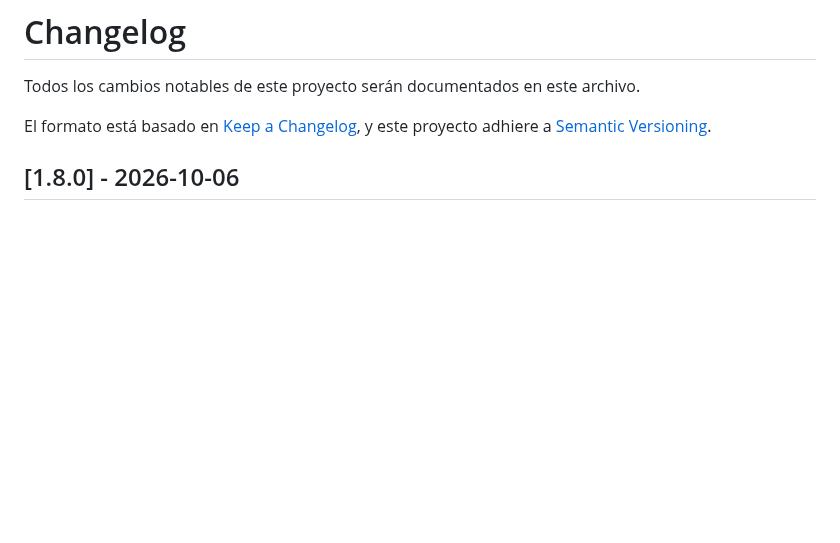
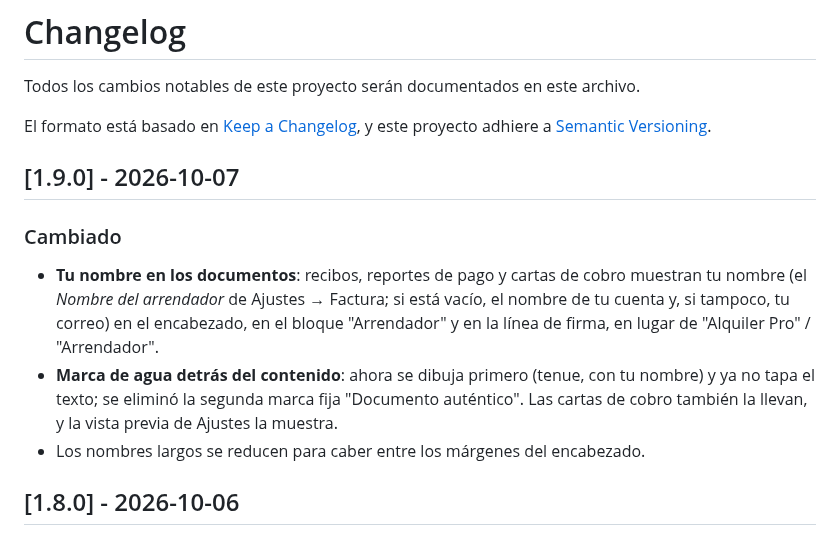
Before and after one commit to W4773/rental-management-system, a Markdown page: CHANGELOG.md, the part around the change. Rendered like a GitHub page; blank space fills up the shorter version.

```diff
--- a/CHANGELOG.md
+++ b/CHANGELOG.md
@@ -4,6 +4,13 @@ Todos los cambios notables de este proyecto serán documentados en este archivo.
 
 El formato está basado en [Keep a Changelog](https://keepachangelog.com/es-ES/1.0.0/),
 y este proyecto adhiere a [Semantic Versioning](https://semver.org/lang/es/).
+
+## [1.9.0] - 2026-10-07
+
+### Cambiado
+- **Tu nombre en los documentos**: recibos, reportes de pago y cartas de cobro muestran tu nombre (el *Nombre del arrendador* de Ajustes → Factura; si está vacío, el nombre de tu cuenta y, si tampoco, tu correo) en el encabezado, en el bloque "Arrendador" y en la línea de firma, en lugar de "Alquiler Pro" / "Arrendador".
+- **Marca de agua detrás del contenido**: ahora se dibuja primero (tenue, con tu nombre) y ya no tapa el texto; se eliminó la segunda marca fija "Documento auténtico". Las cartas de cobro también la llevan, y la vista previa de Ajustes la muestra.
+- Los nombres largos se reducen para caber entre los márgenes del encabezado.
 
 ## [1.8.0] - 2026-10-06
 
```
Also changed, not shown: docs/USER_GUIDE.en.md (+2 -0 lines), docs/USER_GUIDE.md (+2 -0 lines), docs/images/letter-sample.png, docs/images/receipt-pdf.png, docs/images/report-pdf.png, 9 other files.
